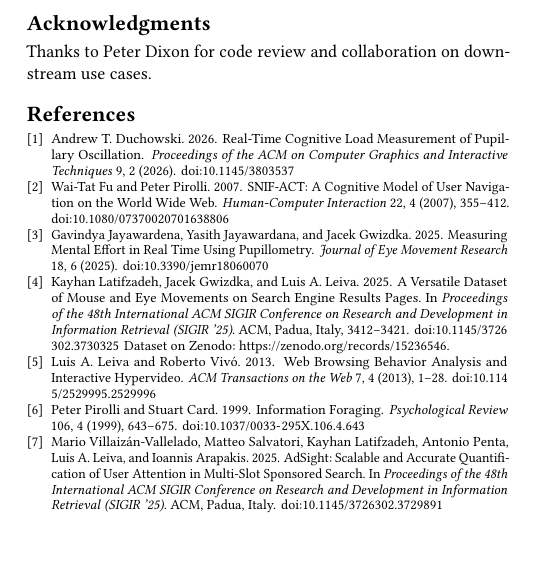
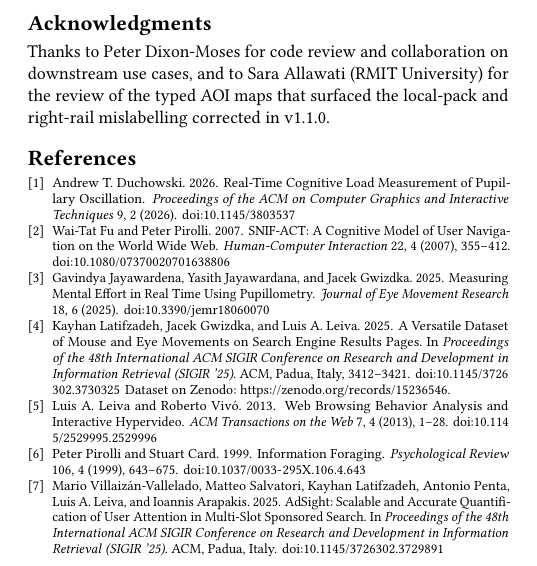
Before and after one commit to andyed/allserp-paper, a LaTeX paper (paper.tex): part of one column of page 8 of 8, cut so that both start at the same text. Compiled offline with pdfLaTeX.

Commit message:
docs(paper): acknowledgments — Dixon-Moses, and Sara Allawati for the typed-AOI review
Co-Authored-By: Claude Fable 5.1 <noreply@anthropic.com>

```diff
--- a/paper.tex
+++ b/paper.tex
@@ -298,7 +298,7 @@ AllSERP gives every card on an AdSERP page a box and a label, checks the ad part
 This paper was drafted and revised with Anthropic's Claude (Opus~4.7 for the initial draft, Opus~4.8 for the cell-split revision, Fable~5.1 for this restructure). Automated passes checked citations against the bibliography and literature notes, flagged ungrounded comparatives and causal language, and cross-checked numbers between sections, tables and captions. All quantitative claims trace to scripts in the released repository. The author verified every claim, citation and methodological decision and takes full responsibility for the content.
 
 \begin{acks}
-Thanks to Peter Dixon for code review and collaboration on downstream use cases.
+Thanks to Peter Dixon-Moses for code review and collaboration on downstream use cases, and to Sara Allawati (RMIT University) for the review of the typed AOI maps that surfaced the local-pack and right-rail mislabelling corrected in v1.1.0.
 \end{acks}
 
 \bibliographystyle{ACM-Reference-Format}
```
Also changed, not shown: 1 other file.
